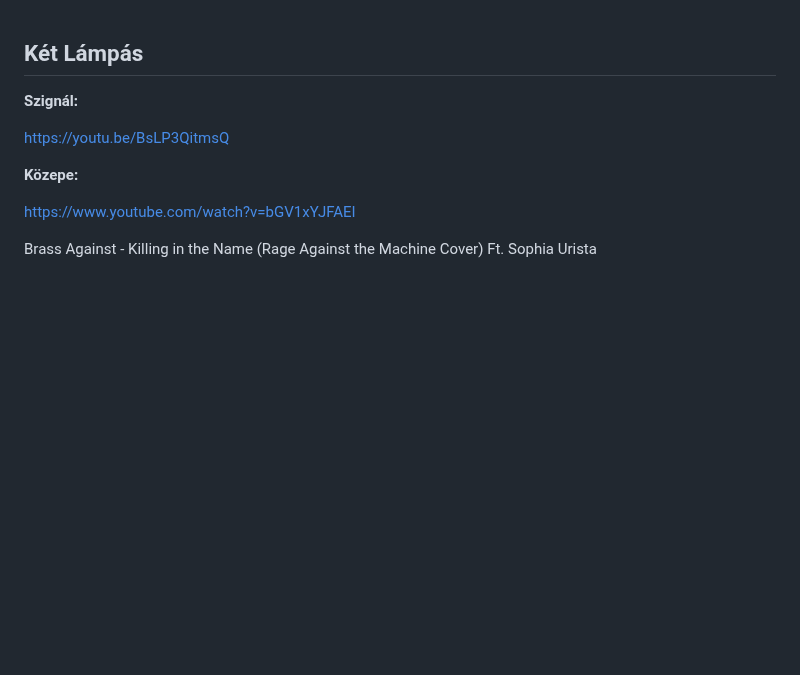
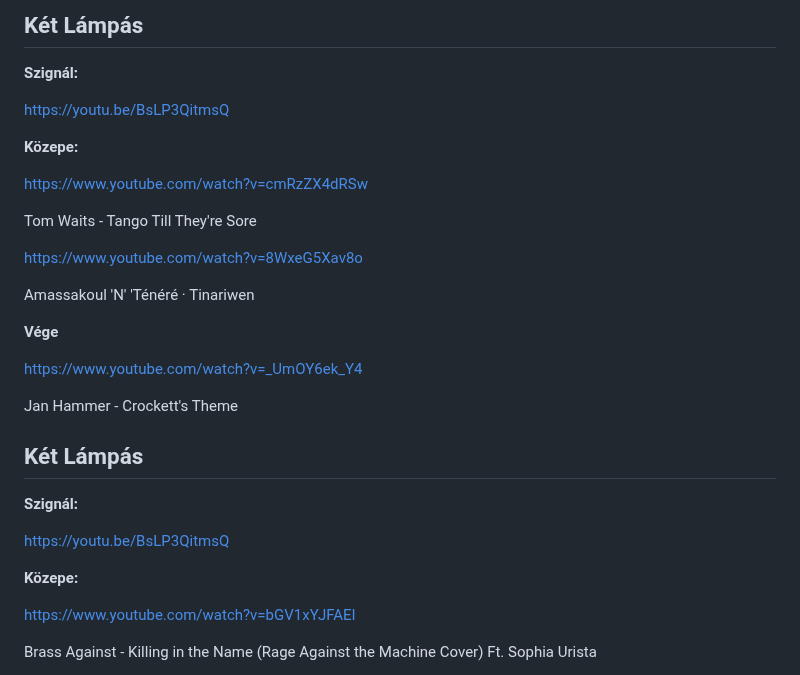
Before and after one commit to mozow01/InfoMC, a Markdown page: kl.md, the part around the change. Rendered like a GitHub page; blank space fills up the shorter version.

```diff
--- a/kl.md
+++ b/kl.md
@@ -1,3 +1,25 @@
+## Két Lámpás
+
+**Szignál:**
+
+https://youtu.be/BsLP3QitmsQ
+
+**Közepe:**
+
+https://www.youtube.com/watch?v=cmRzZX4dRSw
+
+Tom Waits - Tango Till They're Sore
+
+https://www.youtube.com/watch?v=8WxeG5Xav8o
+
+Amassakoul 'N' 'Ténéré · Tinariwen
+
+**Vége**
+
+https://www.youtube.com/watch?v=_UmOY6ek_Y4
+
+Jan Hammer - Crockett's Theme
+
 ## Két Lámpás
 
 **Szignál:**
```
